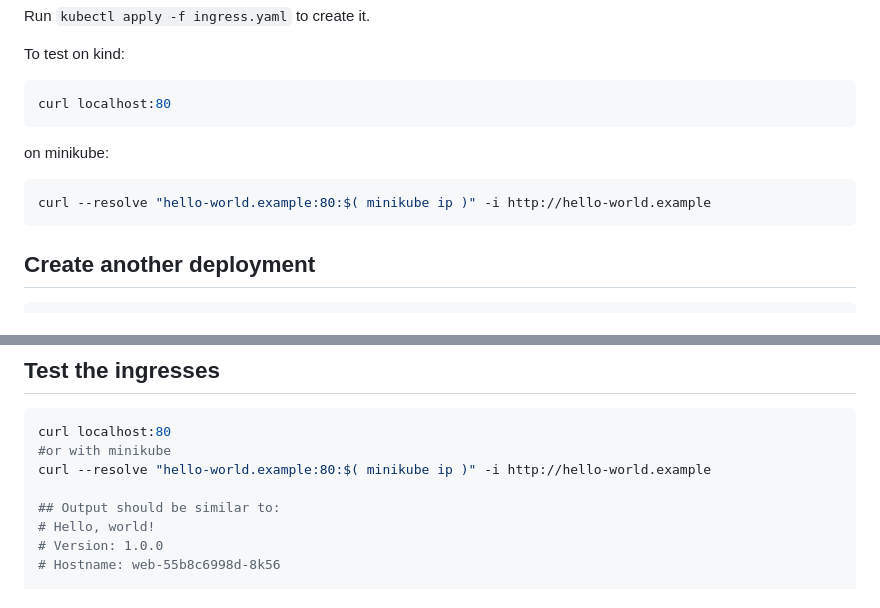
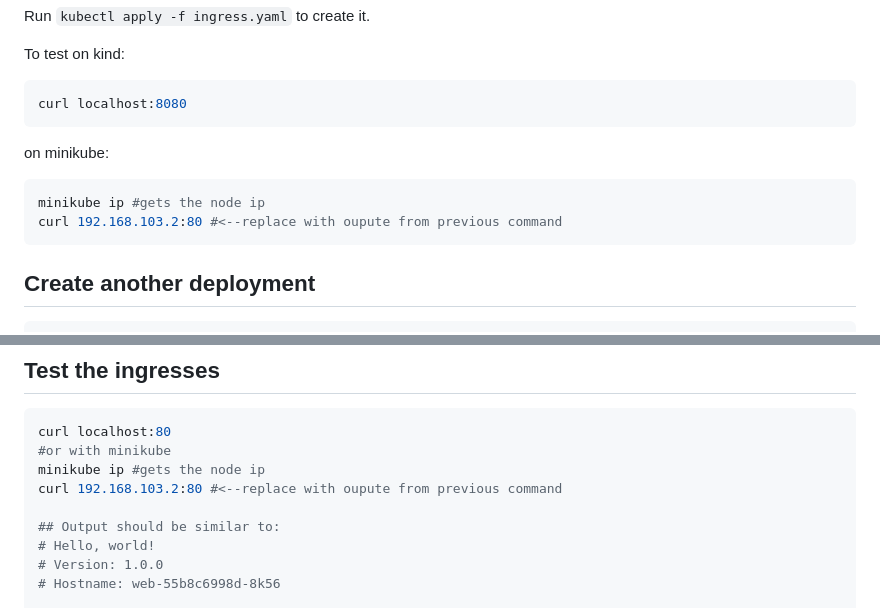
Before and after one commit to Zuehlke/getting-started-with-kubernetes, a Markdown page: kubernetes-ingress.md, 2 parts joined by grey strips. GitHub-like rendering.

Commit message:
update ingress

````diff
--- a/kubernetes-ingress.md
+++ b/kubernetes-ingress.md
@@ -92,13 +92,14 @@ Run `kubectl apply -f ingress.yaml` to create it.
 To test
 on kind:
 ```sh
-curl localhost:80
+curl localhost:8080
 ```
 
 on minikube:
 
 ```sh
-curl --resolve "hello-world.example:80:$( minikube ip )" -i http://hello-world.example
+minikube ip #gets the node ip
+curl 192.168.103.2:80 #<--replace with oupute from previous command
 ```
 ## Create another deployment
 
@@ -124,7 +125,8 @@ Run `kubectl apply -f ingress.yaml` to update it.
 ```sh
 curl localhost:80
 #or with minikube
-curl --resolve "hello-world.example:80:$( minikube ip )" -i http://hello-world.example
+minikube ip #gets the node ip
+curl 192.168.103.2:80 #<--replace with oupute from previous command
 
 ## Output should be similar to:
 # Hello, world!
````
